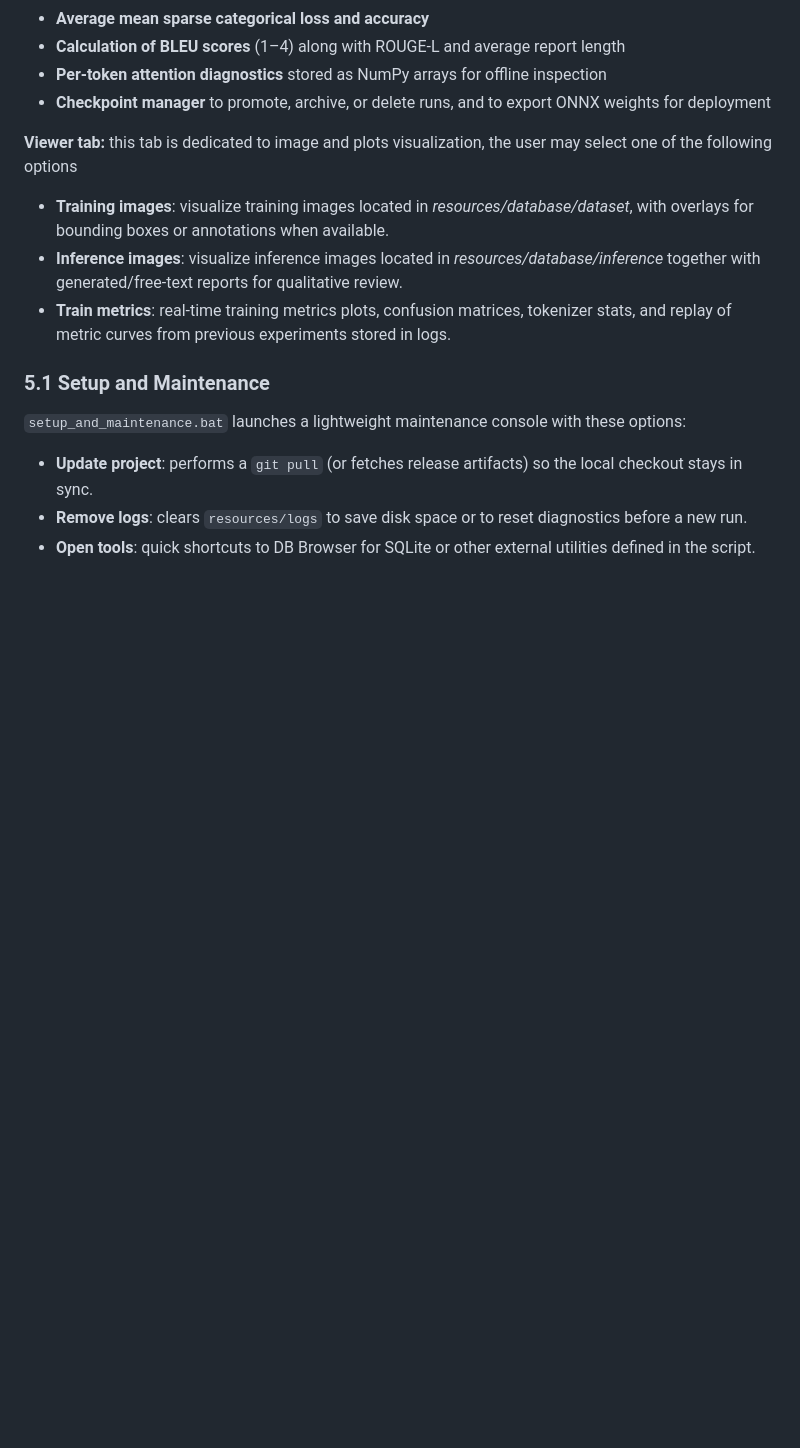
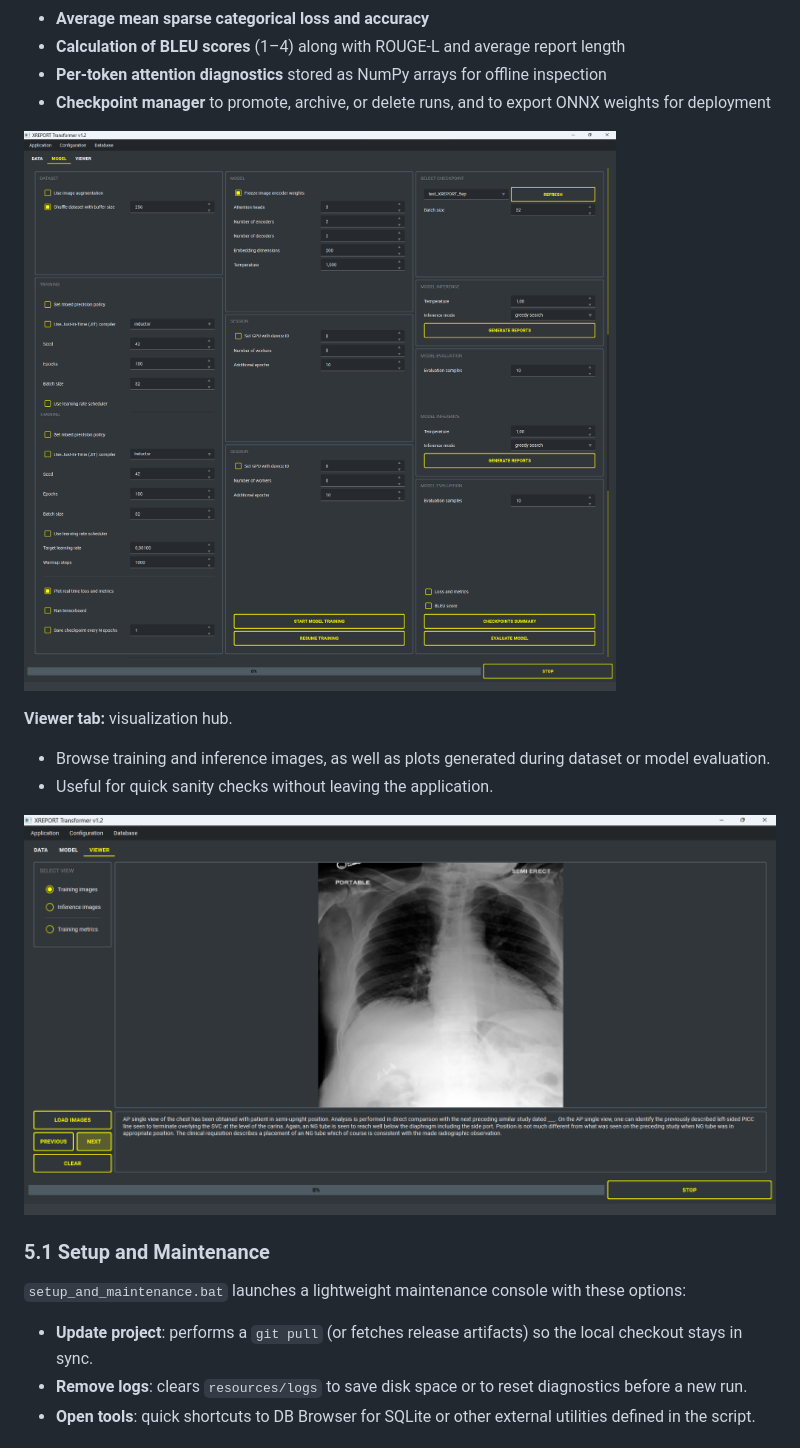
Before and after one commit to CTCycle/XREPORT-radiological-reports-generator, a Markdown page: README.md, the part around one of its changes. Drawn GitHub-style; pictures changed too: XREPORT/assets/model_tab.png (added), XREPORT/assets/viewer_tab.png; blank space fills up the shorter version.

Commit message:
added images to README

```diff
--- a/README.md
+++ b/README.md
@@ -84,10 +86,13 @@ Also allows building the ML dataset that will be used for training the XREPORT m
 - **Per-token attention diagnostics** stored as NumPy arrays for offline inspection
 - **Checkpoint manager** to promote, archive, or delete runs, and to export ONNX weights for deployment
 
-**Viewer tab:** this tab is dedicated to image and plots visualization, the user may select one of the following options
-- **Training images**: visualize training images located in *resources/database/dataset*, with overlays for bounding boxes or annotations when available.
-- **Inference images**: visualize inference images located in *resources/database/inference* together with generated/free-text reports for qualitative review.
-- **Train metrics**: real-time training metrics plots, confusion matrices, tokenizer stats, and replay of metric curves from previous experiments stored in logs.
+![model tab](XREPORT/assets/model_tab.png)
+
+**Viewer tab:** visualization hub.
+- Browse training and inference images, as well as plots generated during dataset or model evaluation.
+- Useful for quick sanity checks without leaving the application.
+
+![viewer tab](XREPORT/assets/viewer_tab.png)
 
 ### 5.1 Setup and Maintenance
 `setup_and_maintenance.bat` launches a lightweight maintenance console with these options:
```
Also changed, not shown: other parts of README.md (+2 -0 lines), XREPORT/assets/data_tab.png, XREPORT/assets/model_tab.gif (deleted), 2 other files.
